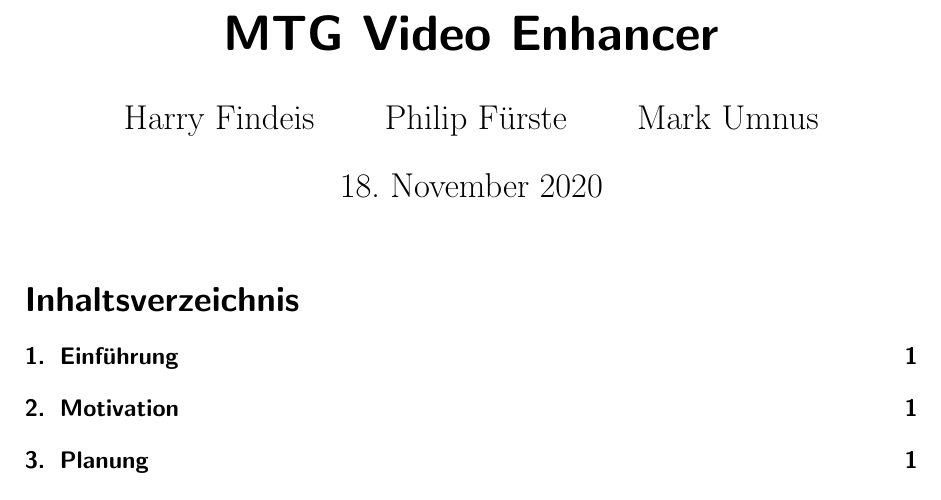
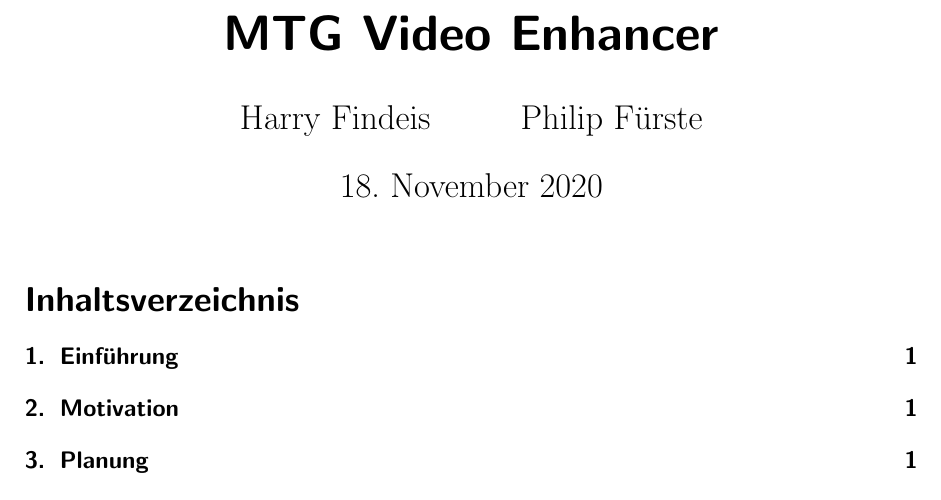
Before and after one commit to pfuerste/mtg_documents, a LaTeX document (paper.tex): part of the page, cut so that both start at the same text. Compiled offline with pdfLaTeX.

Commit message:
Remove Mark from authors list

```diff
--- a/paper.tex
+++ b/paper.tex
@@ -2,7 +2,7 @@
 
 \usepackage[ngerman]{babel}
 
-\author{Harry Findeis \and Philip Fürste \and Mark Umnus}
+\author{Harry Findeis \and Philip Fürste}
 \title{MTG Video Enhancer}
 
 \begin{document}
```
